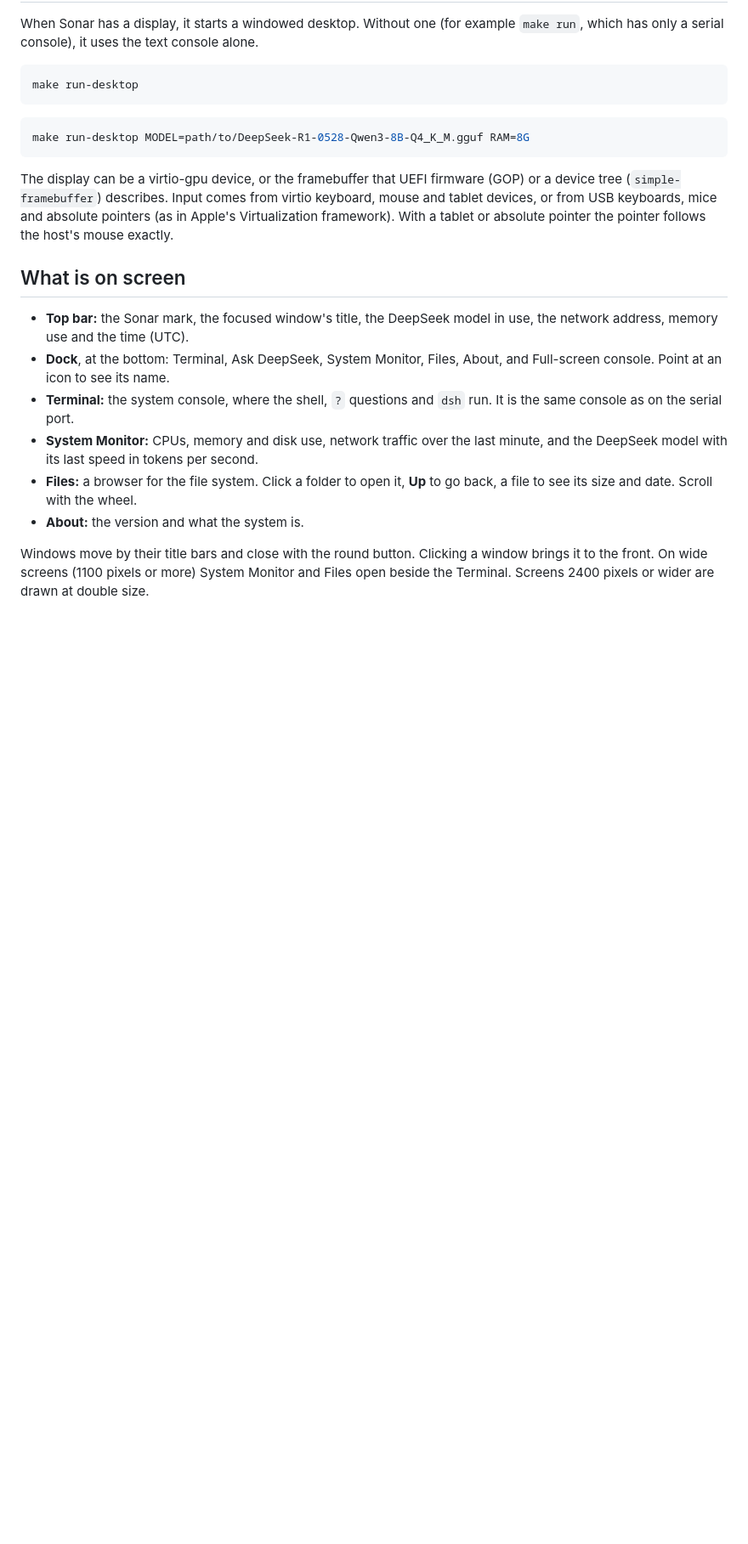
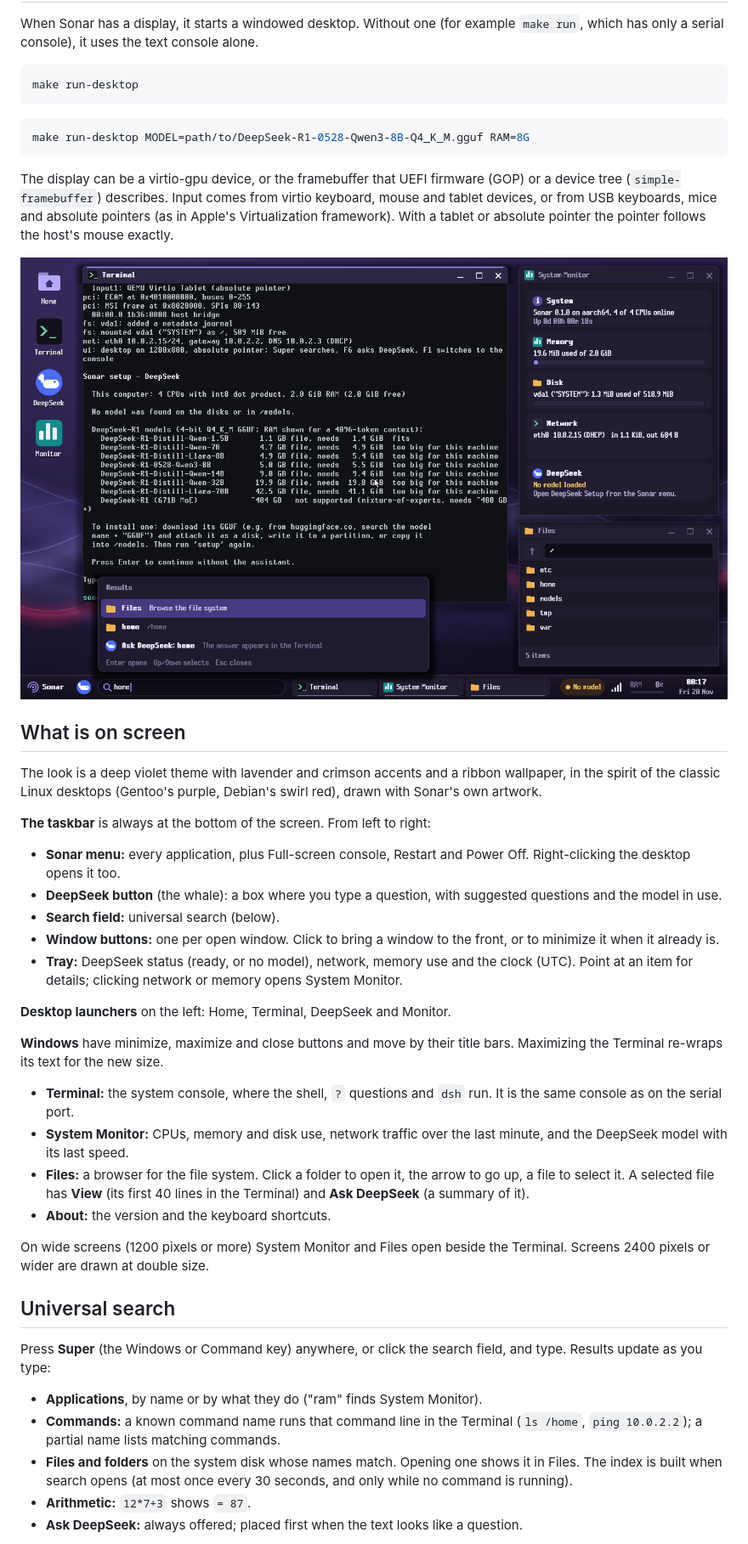
Before and after one commit to pronzzz/sonar, a Markdown page: docs/desktop.md, the part around one of its changes. Shown at 85% size. Rendered like a GitHub page; pictures changed too: docs/images/desktop-search.png (added); blank space fills up the shorter version.

```diff
--- a/docs/desktop.md
+++ b/docs/desktop.md
@@ -19,22 +19,59 @@ keyboards, mice and absolute pointers (as in Apple's Virtualization
 framework). With a tablet or absolute pointer the pointer follows the
 host's mouse exactly.
 
+![Universal search](images/desktop-search.png)
+
 ## What is on screen
 
-- **Top bar:** the Sonar mark, the focused window's title, the DeepSeek
-  model in use, the network address, memory use and the time (UTC).
-- **Dock**, at the bottom: Terminal, Ask DeepSeek, System Monitor, Files,
-  About, and Full-screen console. Point at an icon to see its name.
+The look is a deep violet theme with lavender and crimson accents and a
+ribbon wallpaper, in the spirit of the classic Linux desktops (Gentoo's
+purple, Debian's swirl red), drawn with Sonar's own artwork.
+
+**The taskbar** is always at the bottom of the screen. From left to right:
+
+- **Sonar menu:** every application, plus Full-screen console, Restart
+  and Power Off. Right-clicking the desktop opens it too.
+- **DeepSeek button** (the whale): a box where you type a question, with
+  suggested questions and the model in use.
+- **Search field:** universal search (below).
+- **Window buttons:** one per open window. Click to bring a window to the
+  front, or to minimize it when it already is.
+- **Tray:** DeepSeek status (ready, or no model), network, memory use and
+  the clock (UTC). Point at an item for details; clicking network or
+  memory opens System Monitor.
+
+**Desktop launchers** on the left: Home, Terminal, DeepSeek and Monitor.
+
+**Windows** have minimize, maximize and close buttons and move by their
+title bars. Maximizing the Terminal re-wraps its text for the new size.
+
 - **Terminal:** the system console, where the shell, `?` questions and
   `dsh` run. It is the same console as on the serial port.
 - **System Monitor:** CPUs, memory and disk use, network traffic over the
-  last minute, and the DeepSeek model with its last speed in tokens per
-  second.
+  last minute, and the DeepSeek model with its last speed.
 - **Files:** a browser for the file system. Click a folder to open it,
-  **Up** to go back, a file to see its size and date. Scroll with the wheel.
-- **About:** the version and what the system is.
+  the arrow to go up, a file to select it. A selected file has **View**
+  (its first 40 lines in the Terminal) and **Ask DeepSeek** (a summary of
+  it).
+- **About:** the version and the keyboard shortcuts.
 
-Windows move by their title bars and close with the round button. Clicking
-a window brings it to the front. On wide screens (1100 pixels or more)
-System Monitor and Files open beside the Terminal. Screens 2400 pixels or
-wider are drawn at double size.
+On wide screens (1200 pixels or more) System Monitor and Files open beside
+the Terminal. Screens 2400 pixels or wider are drawn at double size.
+
+## Universal search
+
+Press **Super** (the Windows or Command key) anywhere, or click the search
+field, and type. Results update as you type:
+
+- **Applications**, by name or by what they do ("ram" finds System
+  Monitor).
+- **Commands:** a known command name runs that command line in the
+  Terminal (`ls /home`, `ping 10.0.2.2`); a partial name lists matching
+  commands.
+- **Files and folders** on the system disk whose names match. Opening one
+  shows it in Files. The index is built when search opens (at most once
+  every 30 seconds, and only while no command is running).
+- **Arithmetic:** `12*7+3` shows `= 87`.
+- **Ask DeepSeek:** always offered; placed first when the text looks like
+  a question.
+
```
Also changed, not shown: other parts of docs/desktop.md (+45 -9 lines), README.md (+4 -2 lines), docs/images/desktop-menu.png (added), 5 other files.
